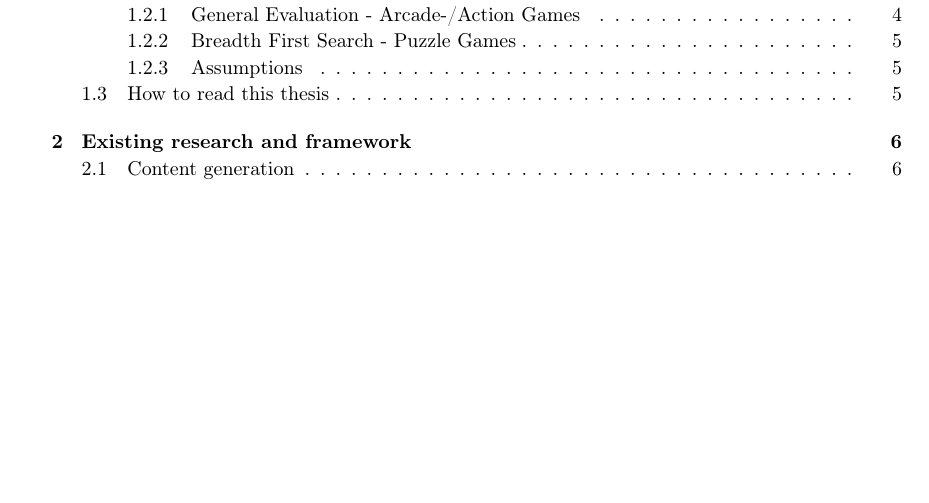
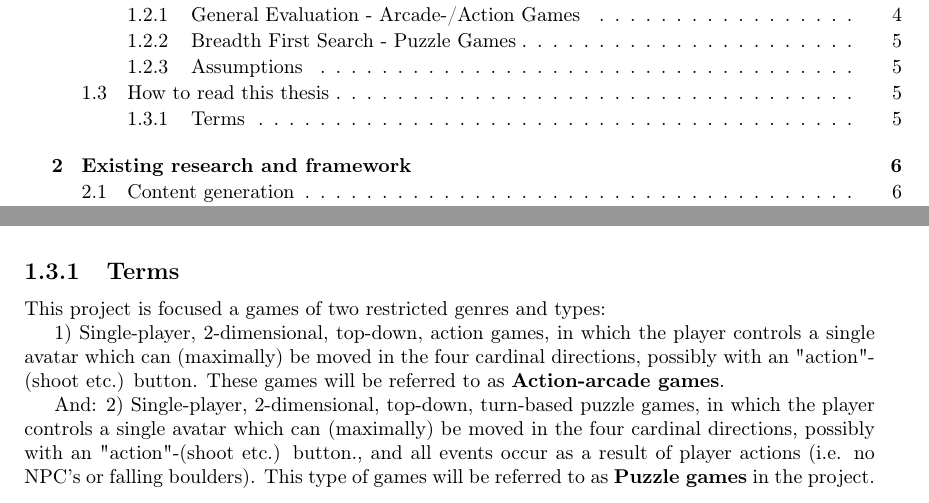
Before and after one commit to torybash/MasterThesis, a LaTeX thesis (main.tex): part of page 2 of 27 before the commit and two parts of pages 2 and 5 of 27 after it, the two joined at a grey line, cut so that both start at the same text, the shorter picture padded with empty space. Compiled offline with pdfLaTeX.

Commit message:
Windows changes

```diff
--- a/main.tex
+++ b/main.tex
@@ -246,7 +246,14 @@ nodes = {align = center}
 \end{tikzpicture}
 \end{center}
 
+\subsection{Terms}
+This project is focused a games of two restricted genres and types:
 
+1) Single-player, 2-dimensional, top-down, action games, in which the player controls a single avatar which can (maximally) be moved in the four cardinal directions, possibly with an "action"-(shoot etc.) button.
+These games will be referred to as \textbf{Action-arcade games}.
+
+And: 2) Single-player, 2-dimensional, top-down, turn-based puzzle games, in which the player controls a single avatar which can (maximally) be moved in the four cardinal directions, possibly with an "action"-(shoot etc.) button., and all events occur as a result of player actions (i.e. no NPC's or falling boulders).
+This type of games will be referred to as \textbf{Puzzle games} in the project.
 
 %------------------------------------------------------------------------------------------------------------------------------%
 %------------------------------------------------------------------------------------------------------------------------------%
```
Also changed, not shown: main.pdf, 1 other file.
